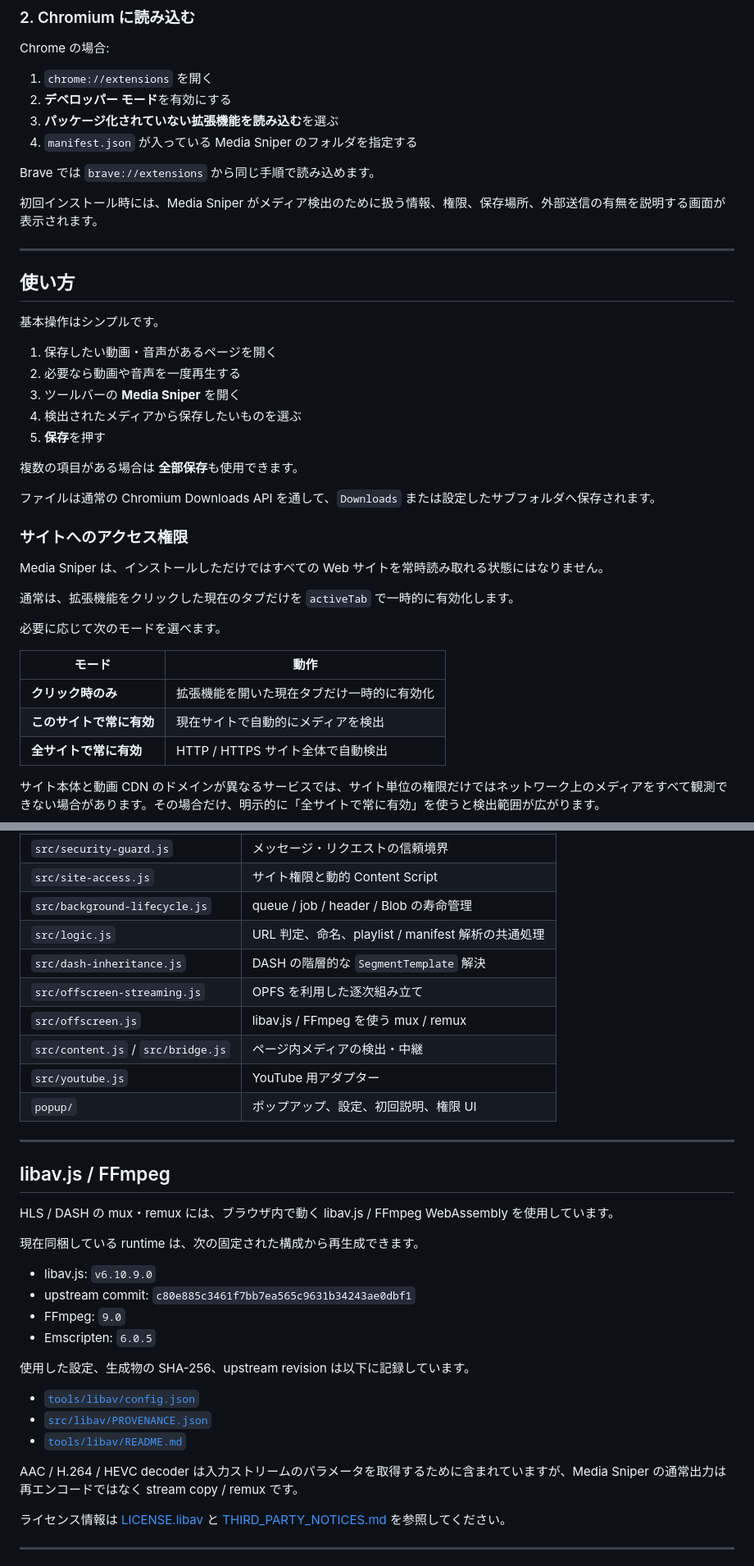
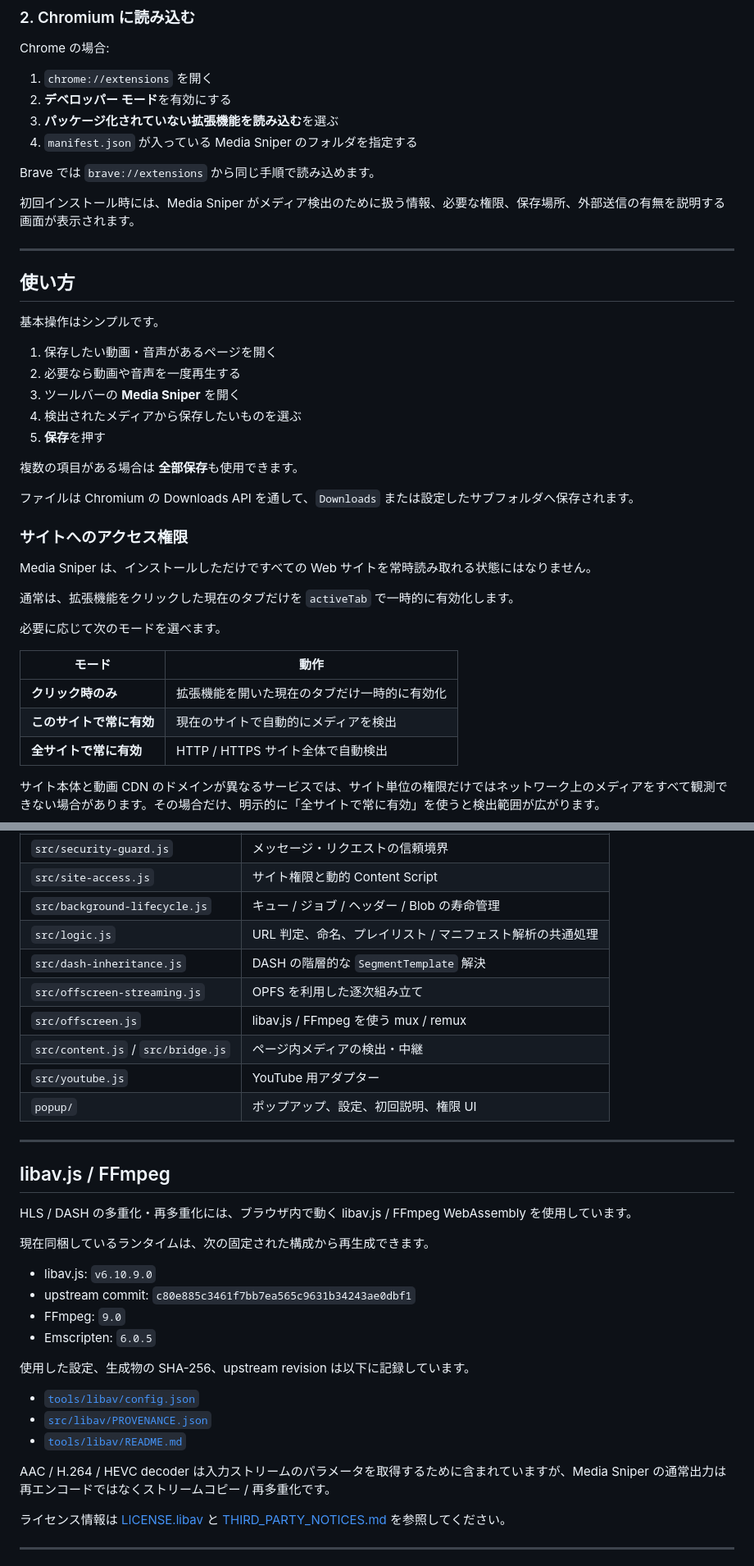
Before and after one commit to PeachGumi/media-sniper, a Markdown page: README.md, 2 parts joined by grey strips. Shown at 82% size. Drawn GitHub-style.

```diff
--- a/README.md
+++ b/README.md
@@ -62,7 +62,7 @@ Chrome の場合:
 
 Brave では `brave://extensions` から同じ手順で読み込めます。
 
-初回インストール時には、Media Sniper がメディア検出のために扱う情報、権限、保存場所、外部送信の有無を説明する画面が表示されます。
+初回インストール時には、Media Sniper がメディア検出のために扱う情報、必要な権限、保存場所、外部送信の有無を説明する画面が表示されます。
 
 ---
 
@@ -78,11 +78,11 @@ Brave では `brave://extensions` から同じ手順で読み込めます。
 
 複数の項目がある場合は **全部保存**も使用できます。
 
-ファイルは通常の Chromium Downloads API を通して、`Downloads` または設定したサブフォルダへ保存されます。
+ファイルは Chromium の Downloads API を通して、`Downloads` または設定したサブフォルダへ保存されます。
 
 ### サイトへのアクセス権限
 
-Media Sniper は、インストールしただけではすべての Web サイトを常時読み取れる状態にはなりません。
+Media Sniper は、インストールしただけですべての Web サイトを常時読み取れる状態にはなりません。
 
 通常は、拡張機能をクリックした現在のタブだけを `activeTab` で一時的に有効化します。
 
@@ -90,8 +90,8 @@ Media Sniper は、インストールしただけではすべての Web サイ
 
 | モード | 動作 |
 |---|---|
-| **クリック時のみ** | 拡張機能を開いた現在タブだけ一時的に有効化 |
-| **このサイトで常に有効** | 現在サイトで自動的にメディアを検出 |
+| **クリック時のみ** | 拡張機能を開いた現在のタブだけ一時的に有効化 |
+| **このサイトで常に有効** | 現在のサイトで自動的にメディアを検出 |
 | **全サイトで常に有効** | HTTP / HTTPS サイト全体で自動検出 |
 
 サイト本体と動画 CDN のドメインが異なるサービスでは、サイト単位の権限だけではネットワーク上のメディアをすべて観測できない場合があります。その場合だけ、明示的に「全サイトで常に有効」を使うと検出範囲が広がります。
@@ -266,8 +266,8 @@ Web ページ / プレイヤー
 | `src/background.js` | 検出、保存キュー、HLS / DASH の制御 |
 | `src/security-guard.js` | メッセージ・リクエストの信頼境界 |
 | `src/site-access.js` | サイト権限と動的 Content Script |
-| `src/background-lifecycle.js` | queue / job / header / Blob の寿命管理 |
-| `src/logic.js` | URL 判定、命名、playlist / manifest 解析の共通処理 |
+| `src/background-lifecycle.js` | キュー / ジョブ / ヘッダー / Blob の寿命管理 |
+| `src/logic.js` | URL 判定、命名、プレイリスト / マニフェスト解析の共通処理 |
 | `src/dash-inheritance.js` | DASH の階層的な `SegmentTemplate` 解決 |
 | `src/offscreen-streaming.js` | OPFS を利用した逐次組み立て |
 | `src/offscreen.js` | libav.js / FFmpeg を使う mux / remux |
@@ -279,9 +279,9 @@ Web ページ / プレイヤー
 
 ## libav.js / FFmpeg
 
-HLS / DASH の mux・remux には、ブラウザ内で動く libav.js / FFmpeg WebAssembly を使用しています。
+HLS / DASH の多重化・再多重化には、ブラウザ内で動く libav.js / FFmpeg WebAssembly を使用しています。
 
-現在同梱している runtime は、次の固定された構成から再生成できます。
+現在同梱しているランタイムは、次の固定された構成から再生成できます。
 
 - libav.js: `v6.10.9.0`
 - upstream commit: `c80e885c3461f7bb7ea565c9631b34243ae0dbf1`
@@ -294,7 +294,7 @@ HLS / DASH の mux・remux には、ブラウザ内で動く libav.js / FFmpeg W
 - [`src/libav/PROVENANCE.json`](src/libav/PROVENANCE.json)
 - [`tools/libav/README.md`](tools/libav/README.md)
 
-AAC / H.264 / HEVC decoder は入力ストリームのパラメータを取得するために含まれていますが、Media Sniper の通常出力は再エンコードではなく stream copy / remux です。
+AAC / H.264 / HEVC decoder は入力ストリームのパラメータを取得するために含まれていますが、Media Sniper の通常出力は再エンコードではなくストリームコピー / 再多重化です。
 
 ライセンス情報は [LICENSE.libav](LICENSE.libav) と [THIRD_PARTY_NOTICES.md](THIRD_PARTY_NOTICES.md) を参照してください。
 
```
Also changed, not shown: other parts of README.md (+39 -39 lines).
